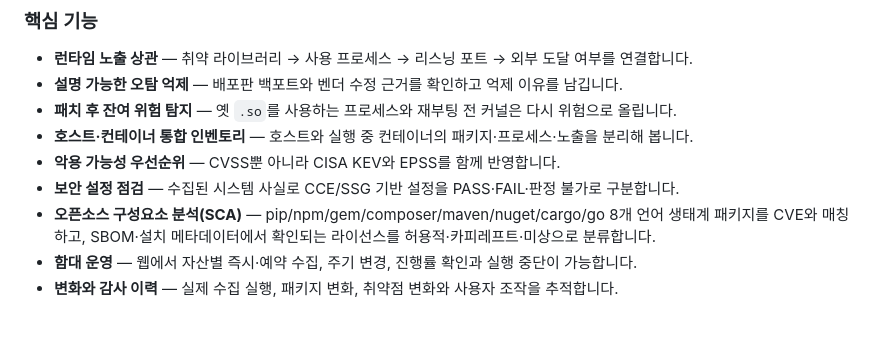
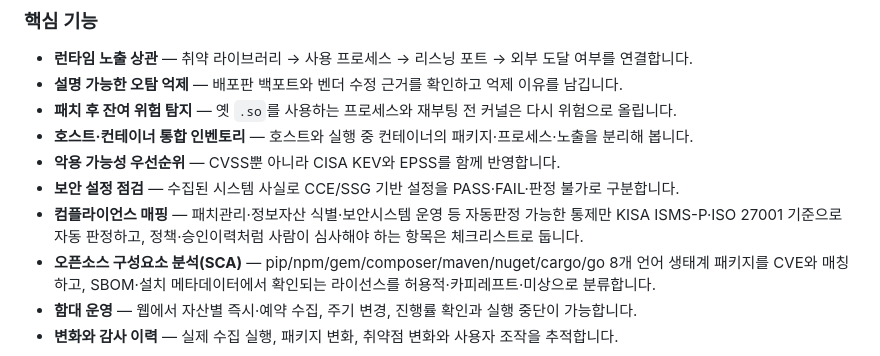
Before and after one commit to JeongDoWook/vuln-agent, a Markdown page: README.md, the part around the change. Drawn GitHub-style; blank space fills up the shorter version.

```diff
--- a/README.md
+++ b/README.md
@@ -38,6 +38,8 @@
 - **호스트·컨테이너 통합 인벤토리** — 호스트와 실행 중 컨테이너의 패키지·프로세스·노출을 분리해 봅니다.
 - **악용 가능성 우선순위** — CVSS뿐 아니라 CISA KEV와 EPSS를 함께 반영합니다.
 - **보안 설정 점검** — 수집된 시스템 사실로 CCE/SSG 기반 설정을 PASS·FAIL·판정 불가로 구분합니다.
+- **컴플라이언스 매핑** — 패치관리·정보자산 식별·보안시스템 운영 등 자동판정 가능한 통제만 KISA
+  ISMS-P·ISO 27001 기준으로 자동 판정하고, 정책·승인이력처럼 사람이 심사해야 하는 항목은 체크리스트로 둡니다.
 - **오픈소스 구성요소 분석(SCA)** — pip/npm/gem/composer/maven/nuget/cargo/go 8개 언어 생태계
   패키지를 CVE와 매칭하고, SBOM·설치 메타데이터에서 확인되는 라이선스를 허용적·카피레프트·미상으로
   분류합니다.
```
Also changed, not shown: CONTEXT.md (+7 -1 lines), docs/dev/architecture.md (+9 -1 lines).
